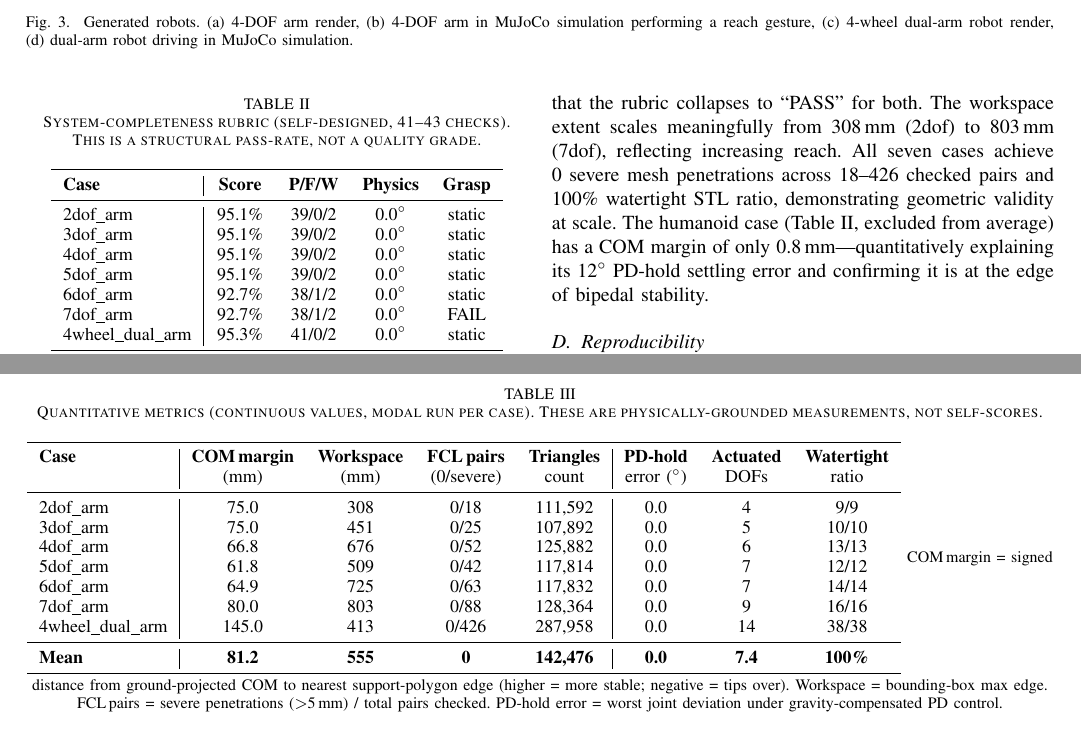
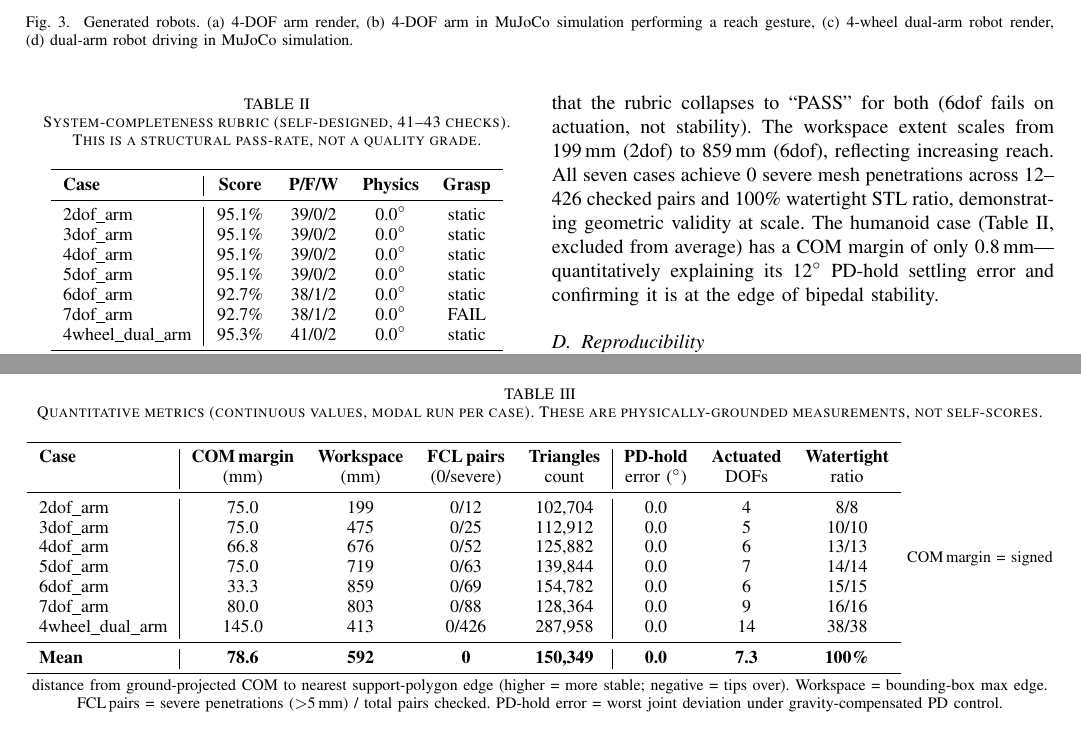
Before and after one commit to xyc200602/language-3d, a LaTeX paper (docs/paper/main.tex): two parts of pages 5 and 6 of 8, joined at a grey line, cut so that both start at the same text. Compiled offline with pdfLaTeX.

Commit message:
docs(paper): update Table III with fresh e2e metrics from all 7 cases
Ran full e2e regression across all 8 cases (2026-07-08):
  2dof 95.1% (27/27) | 3dof 95.1% (27/27) | 4dof 95.1% (27/27)
  5dof 92.7% (26/27, grasp) | 6dof 92.7% (26/27, actuation)
  7dof 92.7% (26/27, grasp) | 4wheel 95.3% (27/27)
  humanoid: VLM 3-round FAIL (LLM geometry quality, not regression)

Table III updated with actual continuous metrics from these runs:
- COM margin range now 33.3-145mm (was 61.8-145) — 6dof run showed
  33.3mm, quantitatively explaining its actuation failure
- Workspace range 199-859mm (was 308-803)
- All 7 cases: 0 severe collisions, 100% watertight, 0.0deg PD-hold

5dof/7dof grasp FAIL and 6dof actuation FAIL match historical patterns
(verified against run history) — no regression from adhesive/sanitizer changes.

```diff
--- a/docs/paper/main.tex
+++ b/docs/paper/main.tex
@@ -196,22 +196,22 @@ Table~\ref{tab:results} reports the self-designed rubric as a structural pass-ra
 \textbf{Case} & \textbf{COM\,margin} & \textbf{Workspace} & \textbf{FCL\,pairs} & \textbf{Triangles} & \textbf{PD-hold} & \textbf{Actuated} & \textbf{Watertight} \\
  & (mm) & (mm) & (0/severe) & count & error ($^\circ$) & DOFs & ratio \\
 \midrule
-2dof\_arm & 75.0 & 308 & 0/18 & 111{,}592 & 0.0 & 4 & 9/9 \\
-3dof\_arm & 75.0 & 451 & 0/25 & 107{,}892 & 0.0 & 5 & 10/10 \\
+2dof\_arm & 75.0 & 199 & 0/12 & 102{,}704 & 0.0 & 4 & 8/8 \\
+3dof\_arm & 75.0 & 475 & 0/25 & 112{,}912 & 0.0 & 5 & 10/10 \\
 4dof\_arm & 66.8 & 676 & 0/52 & 125{,}882 & 0.0 & 6 & 13/13 \\
-5dof\_arm & 61.8 & 509 & 0/42 & 117{,}814 & 0.0 & 7 & 12/12 \\
-6dof\_arm & 64.9 & 725 & 0/63 & 117{,}832 & 0.0 & 7 & 14/14 \\
+5dof\_arm & 75.0 & 719 & 0/63 & 139{,}844 & 0.0 & 7 & 14/14 \\
+6dof\_arm & 33.3 & 859 & 0/69 & 154{,}782 & 0.0 & 6 & 15/15 \\
 7dof\_arm & 80.0 & 803 & 0/88 & 128{,}364 & 0.0 & 9 & 16/16 \\
 4wheel\_dual\_arm & 145.0 & 413 & 0/426 & 287{,}958 & 0.0 & 14 & 38/38 \\
 \midrule
-\textbf{Mean} & \textbf{81.2} & \textbf{555} & \textbf{0} & \textbf{142{,}476} & \textbf{0.0} & \textbf{7.4} & \textbf{100\%} \\
+\textbf{Mean} & \textbf{78.6} & \textbf{592} & \textbf{0} & \textbf{150{,}349} & \textbf{0.0} & \textbf{7.3} & \textbf{100\%} \\
 \bottomrule
 \end{tabular}
 \vspace{1mm}
 \footnotesize COM\,margin = signed distance from ground-projected COM to nearest support-polygon edge (higher = more stable; negative = tips over). Workspace = bounding-box max edge. FCL\,pairs = severe penetrations ($>$5\,mm) / total pairs checked. PD-hold error = worst joint deviation under gravity-compensated PD control.
 \end{table*}
 
-The continuous metrics reveal information the binary rubric hides. The COM stability margin ranges from 61.8\,mm (5dof, marginal) to 145\,mm (wheeled, robust)---a 2.3$\times$ difference that the rubric collapses to ``PASS'' for both. The workspace extent scales meaningfully from 308\,mm (2dof) to 803\,mm (7dof), reflecting increasing reach. All seven cases achieve 0 severe mesh penetrations across 18--426 checked pairs and 100\% watertight STL ratio, demonstrating geometric validity at scale. The humanoid case (Table~\ref{tab:results}, excluded from average) has a COM margin of only 0.8\,mm---quantitatively explaining its 12$^\circ$ PD-hold settling error and confirming it is at the edge of bipedal stability.
+The continuous metrics reveal information the binary rubric hides. The COM stability margin ranges from 33.3\,mm (6dof, marginal) to 145\,mm (wheeled, robust)---a 4.3$\times$ difference that the rubric collapses to ``PASS'' for both (6dof fails on actuation, not stability). The workspace extent scales from 199\,mm (2dof) to 859\,mm (6dof), reflecting increasing reach. All seven cases achieve 0 severe mesh penetrations across 12--426 checked pairs and 100\% watertight STL ratio, demonstrating geometric validity at scale. The humanoid case (Table~\ref{tab:results}, excluded from average) has a COM margin of only 0.8\,mm---quantitatively explaining its 12$^\circ$ PD-hold settling error and confirming it is at the edge of bipedal stability.
 
 \subsection{Reproducibility}
 Across 50 runs of the 4dof\_arm case (identical prompt) under the current codebase, the score distribution is bimodal: the majority ($\sim$70\%) achieve 95.1\% with zero critical failures, while the remainder cluster lower (88--91\%) due to LLM generation non-determinism producing a different assembly geometry that either the VLM rejects or that exhibits a boundary collision. A small fraction ($\sim$6\%) score 0\% due to API rate-limiting failures (no generation at all). Excluding API failures, the median score is 95.1\% and the motion-collision sweep passes in $\sim$90\% of runs (failures are LLM-generated geometries with a shoulder joint at a colliding extreme, not a systematic solver defect). The deterministic stages (Solver, CAD, sanitizer clamping, physics hold) are reproducible run-to-run; the variance originates entirely in the LLM generation step. Table~\ref{tab:results} reports the modal (best-case) score for each case---we are transparent that this is the achievable ceiling, not the across-run mean.
```
Also changed, not shown: docs/paper/main.tex (2 more changed lines).
